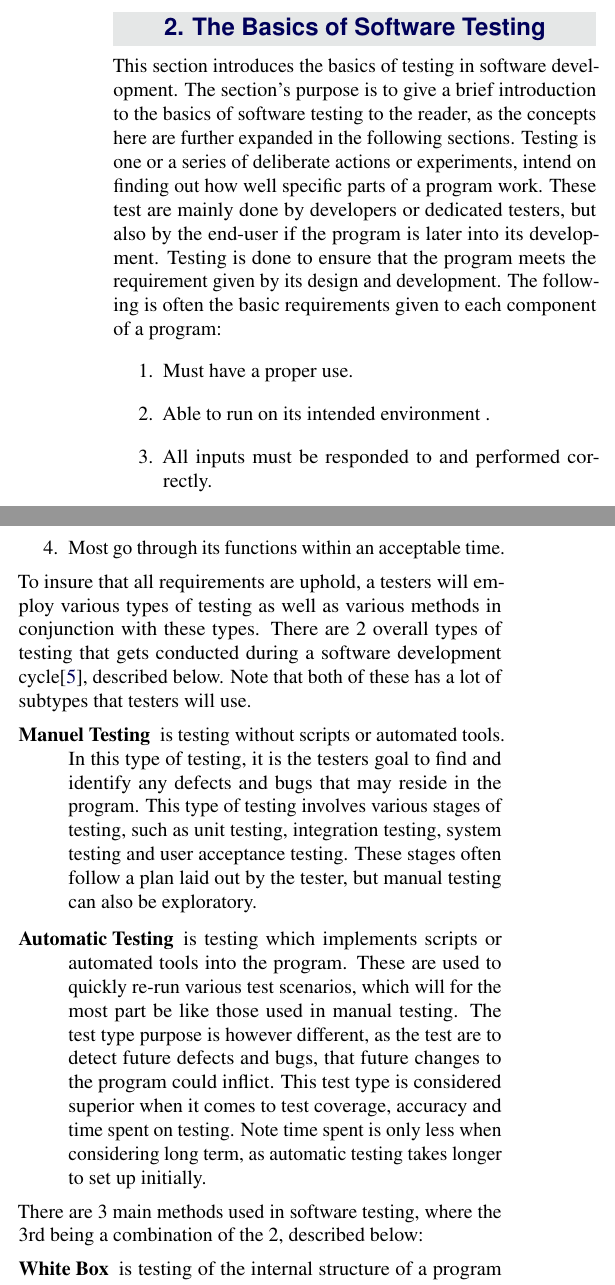
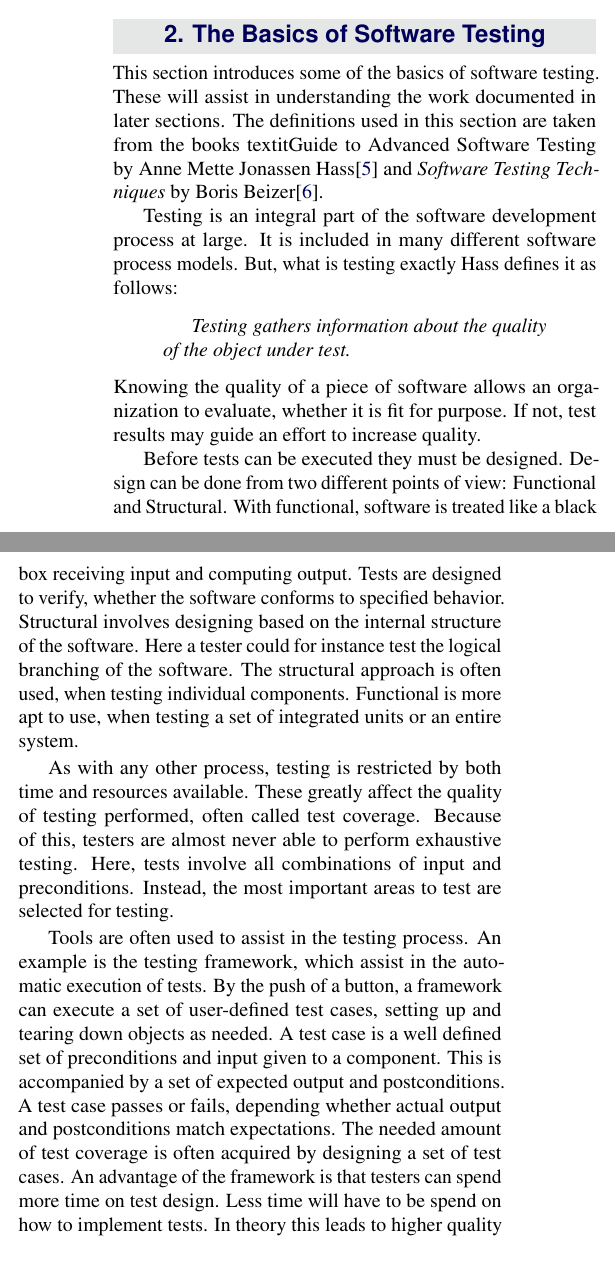
Before and after one commit to Betaboxguugi/P6, a LaTeX document (documentation/article/master.tex, which reads documentation/article/content/basicTesting.tex): two parts of the columns of page 2 of 5, joined at a grey line, cut so that both start at the same text. Compiled offline with pdfLaTeX.

Commit message:
Basic testing revision

```diff
--- a/documentation/article/content/basicTesting.tex
+++ b/documentation/article/content/basicTesting.tex
@@ -1,33 +1,13 @@
 \section{The Basics of Software Testing}\label{sect:btesting}
-%BEMÆRK!: Dette kapitel kommer nok under en del ændringer for fremtiden, da det endnu er uvist hvad retning vi vil dreje det i og hvad der egentlig er brug for her.
-This section introduces the basics of testing in software development. The section's purpose is to give a brief introduction to the basics of software testing to the reader, as the concepts here are further expanded in the following sections.
-Testing is one or a series of deliberate actions or experiments, intend on finding out how well specific parts of a program work. These test are mainly done by developers or dedicated testers, but also by the end-user if the program is later into its development.
-Testing is done to ensure that the program meets the requirement given by its design and development. The following is often the basic requirements given to each component of a program:
-\begin{enumerate}
-	\item Must have a proper use.
-	\item Able to run on its intended environment .
-	\item All inputs must be responded to and performed correctly.
-	\item Most go through its functions within an acceptable time.
-\end{enumerate}
-%Testing help in ensuring a given software product functions up to the specifications given, which is why testing is a part of almost all development models such as waterfall, agile, xp and more.
-To insure that all requirements are uphold, a testers will employ various types of testing as well as various methods in conjunction with these types.
-There are 2 overall types of testing that gets conducted during a software development cycle\cite{BasicTesting1}, described below. Note that both of these has a lot of subtypes that testers will use.
-\begin{description}
-\item [Manuel Testing] is testing without scripts or automated tools. In this type of testing, it is the testers goal to find and identify any defects and bugs that may reside in the program. This type of testing involves various stages of testing, such as unit testing, integration testing, system testing and user acceptance testing. These stages often follow a plan laid out by the tester, but manual testing can also be exploratory.
-\item [Automatic Testing] is testing which implements scripts or automated tools into the program. These are used to quickly re-run various test scenarios, which will for the most part be like those used in manual testing. The test type purpose is however different, as the test are to detect future defects and bugs, that future changes to the program could inflict. This test type is considered superior when it comes to test coverage, accuracy and time spent on testing. Note time spent is only less when considering long term, as automatic testing takes longer to set up initially.
-%Nævn regression testing?
-\end{description}
-There are 3 main methods used in software testing, where the 3rd being a combination of the 2, described below:
-\begin{description}
-\item [White Box] is testing of the internal structure of a program and its internal logic. Helps in optimizing the code. The most expensive form of testing and hard to maintain. The tester needs to have access to and knowledge about the source code.
-\item [Black Box] is testing of the external structure of a program, without knowledge of the interior workings of the program. Usually test of the interface and the input(s) and output(s) of functions. More efficient when working with larger code segments. Does not need knowledge of the implementation of the program to make tests.
-\item [Grey Box] is testing both the external and some of the internal structure for a program, with limited knowledge of the internal structure of the program. The tester does not test the source code, but will use and manipulate other internal components such as databases or log files. Grey Box combines the more straightforward approach of black box testing with the knowledge of how some of the more underlying concepts. Insuring that the tester is able to make more well informed choices.
-\end{description}
+This section introduces some of the basics of software testing. These will assist in understanding the work documented in later sections. The definitions used in this section are taken from the books textit{Guide to Advanced Software Testing} by Anne Mette Jonassen Hass\cite{Hass} and \textit{Software Testing Techniques} by Boris Beizer\cite{Beizer}.
 
+Testing is an integral part of the software development process at large. It is included in many different software process models. But, what is testing exactly Hass defines it as follows:
+ \begin{quotation} \textit{Testing gathers information about the quality of the object under test.}\end{quotation}
+Knowing the quality of a piece of software allows an organization to evaluate, whether it is fit for purpose. If not, test results may guide an effort to increase quality.
 
-%who does testing?
+Before tests can be executed they must be designed.  Design can be done from two different points of view: Functional and Structural. With functional, software is treated like a black box receiving input and computing output. Tests are designed to verify, whether the software conforms to specified behavior. Structural involves designing based on the internal structure of the software. Here a tester could for instance test the logical branching of the software. The structural approach is often used, when testing individual components. Functional is more apt to use, when testing a set of integrated units or an entire system.
 
-%black box vs white box?
+As with any other process, testing is restricted by both time and resources available. These greatly affect the quality of testing performed, often called test coverage. Because of this, testers are almost never able to perform exhaustive testing. Here, tests involve all combinations of input and preconditions. Instead, the most important areas to test are selected for testing.
 
-%manuel vs automatic testing
+Tools are often used to assist in the testing process. An example is the testing framework, which assist in the automatic execution of tests. By the push of a button, a framework can execute a set of user-defined test cases, setting up and tearing down objects as needed. A test case is a well defined set of preconditions and input given to a component. This is  accompanied by a set of expected output and postconditions. A test case passes or fails, depending whether actual output and postconditions match expectations.  The needed amount of test coverage is often acquired by designing a set of test cases. An advantage of the framework is that testers can spend more time on test design. Less time will have to be spend on how to implement tests.  In theory this leads to higher quality tests.
 
```
Also changed, not shown: documentation/article/sample.bib (+18 -8 lines), documentation/article/content/basicTesting.tex (4 more changed lines), 1 other file.
